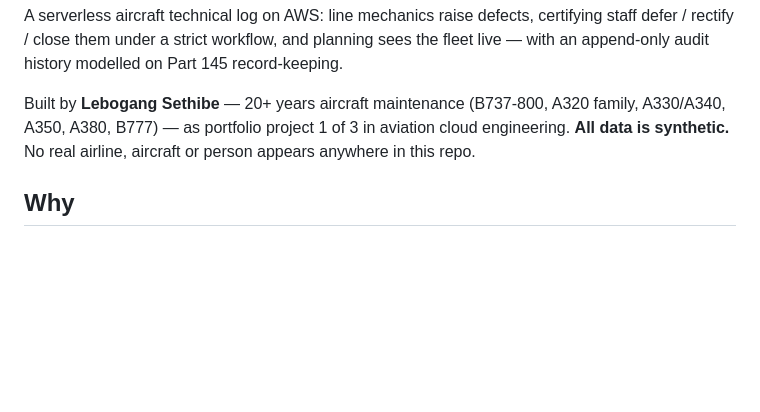
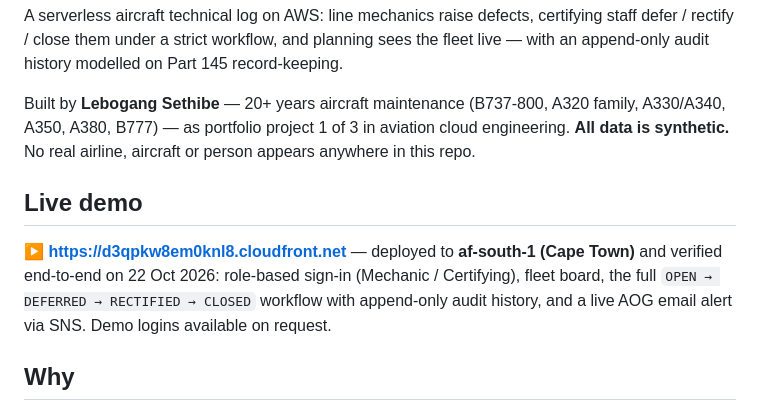
Before and after one commit to laschmaada/techlog-cloud, a Markdown page: README.md, the part around the change. Rendered like a GitHub page; blank space fills up the shorter version.

Commit message:
docs: add live demo section — deployed and verified end-to-end in af-south-1

```diff
--- a/README.md
+++ b/README.md
@@ -3,6 +3,10 @@
 A serverless aircraft technical log on AWS: line mechanics raise defects, certifying staff defer / rectify / close them under a strict workflow, and planning sees the fleet live — with an append-only audit history modelled on Part 145 record-keeping.
 
 Built by **Lebogang Sethibe** — 20+ years aircraft maintenance (B737-800, A320 family, A330/A340, A350, A380, B777) — as portfolio project 1 of 3 in aviation cloud engineering. **All data is synthetic.** No real airline, aircraft or person appears anywhere in this repo.
+
+## Live demo
+
+**▶ https://d3qpkw8em0knl8.cloudfront.net** — deployed to **af-south-1 (Cape Town)** and verified end-to-end on 22 Oct 2026: role-based sign-in (Mechanic / Certifying), fleet board, the full `OPEN → DEFERRED → RECTIFIED → CLOSED` workflow with append-only audit history, and a live AOG email alert via SNS. Demo logins available on request.
 
 ## Why
 
```
